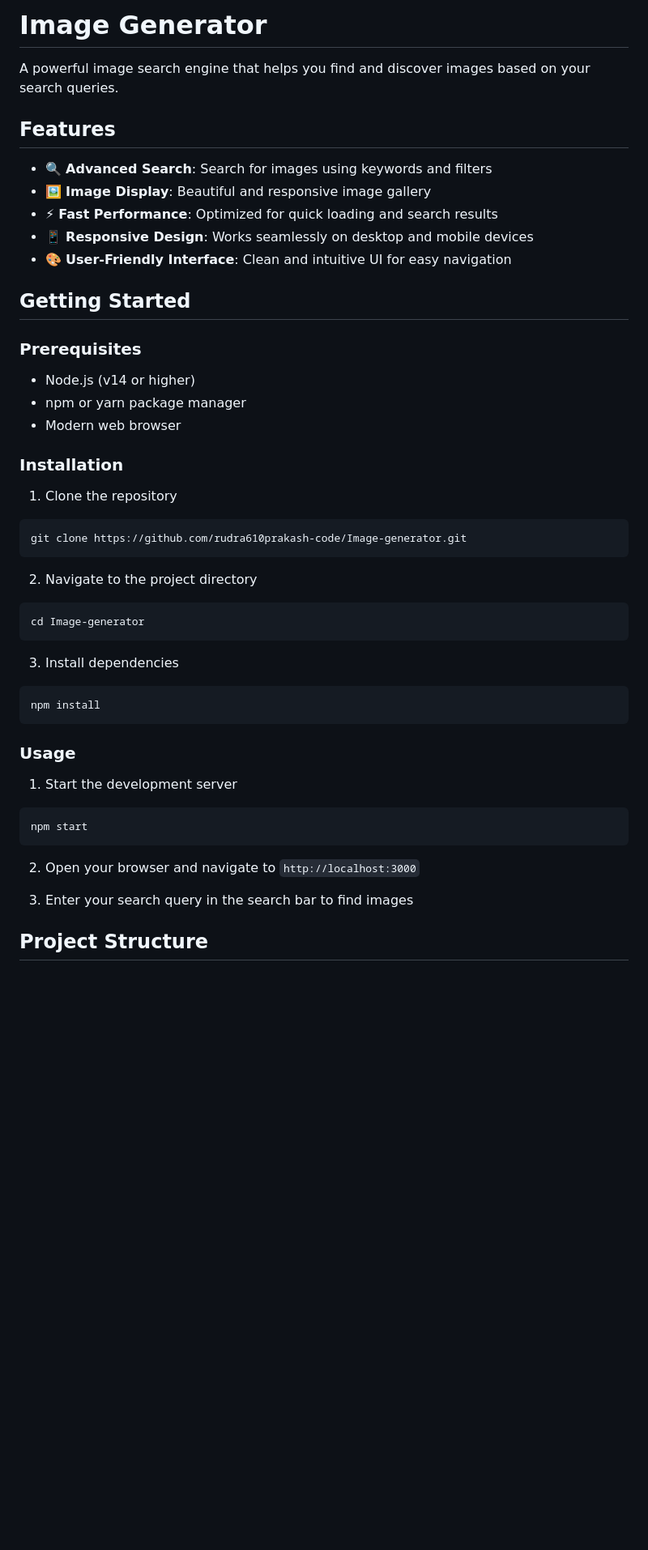
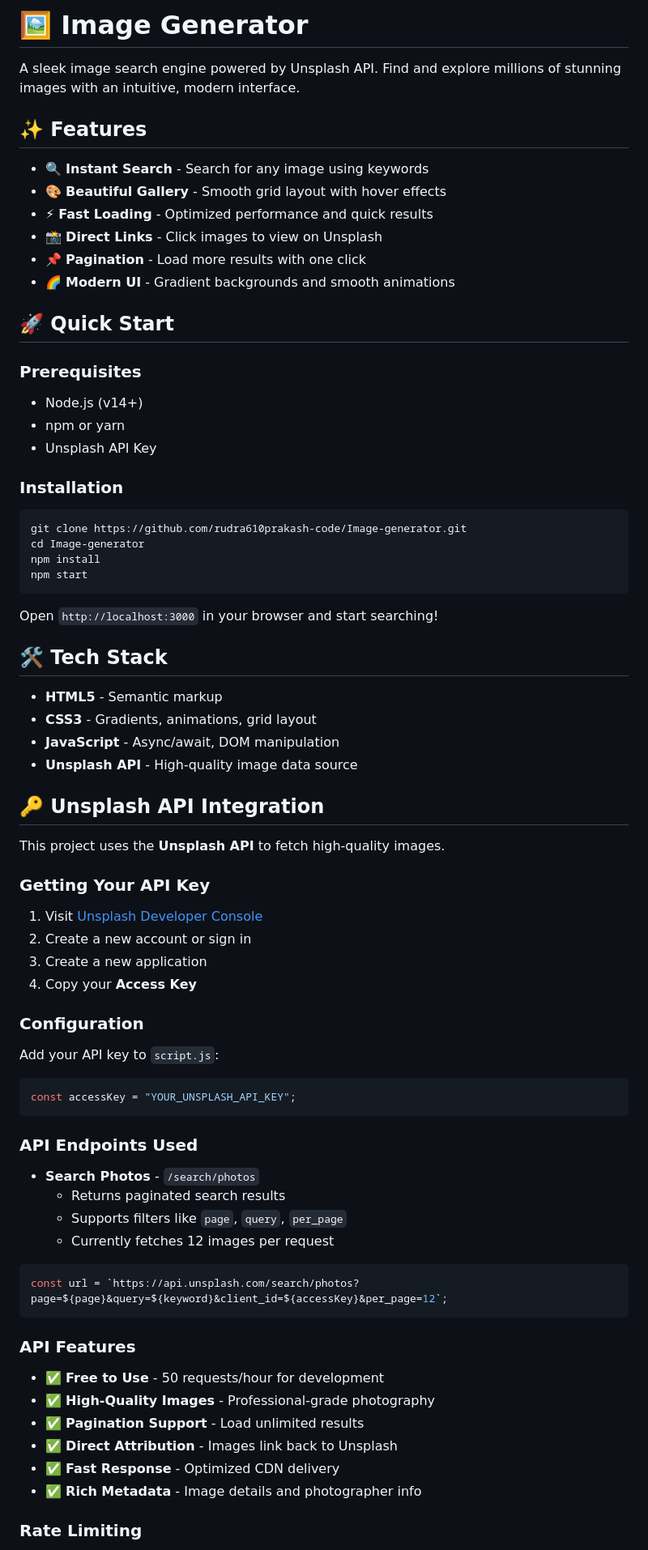
Before and after one commit to rudra610prakash-code/Image-generator, a Markdown page: README.md, the part around one of its changes. Shown at 81% size. Rendered like a GitHub page; blank space fills up the shorter version.

Commit message:
Update README with more detailed API information

````diff
--- a/README.md
+++ b/README.md
@@ -1,49 +1,79 @@
-# Image Generator
+# 🖼️ Image Generator
 
-A powerful image search engine that helps you find and discover images based on your search queries.
+A sleek image search engine powered by Unsplash API. Find and explore millions of stunning images with an intuitive, modern interface.
 
-## Features
+## ✨ Features
 
-- 🔍 **Advanced Search**: Search for images using keywords and filters
-- 🖼️ **Image Display**: Beautiful and responsive image gallery
-- ⚡ **Fast Performance**: Optimized for quick loading and search results
-- 📱 **Responsive Design**: Works seamlessly on desktop and mobile devices
-- 🎨 **User-Friendly Interface**: Clean and intuitive UI for easy navigation
+- 🔍 **Instant Search** - Search for any image using keywords
+- 🎨 **Beautiful Gallery** - Smooth grid layout with hover effects
+- ⚡ **Fast Loading** - Optimized performance and quick results
+- 📸 **Direct Links** - Click images to view on Unsplash
+- 📌 **Pagination** - Load more results with one click
+- 🌈 **Modern UI** - Gradient backgrounds and smooth animations
 
-## Getting Started
+## 🚀 Quick Start
 
 ### Prerequisites
-
-- Node.js (v14 or higher)
-- npm or yarn package manager
-- Modern web browser
+- Node.js (v14+)
+- npm or yarn
+- Unsplash API Key
 
 ### Installation
 
-1. Clone the repository
 ```bash
 git clone https://github.com/rudra610prakash-code/Image-generator.git
-```
-
-2. Navigate to the project directory
-```bash
 cd Image-generator
-```
-
-3. Install dependencies
-```bash
 npm install
-```
-
-### Usage
-
-1. Start the development server
-```bash
 npm start
 ```
 
-2. Open your browser and navigate to `http://localhost:3000`
+Open `http://localhost:3000` in your browser and start searching!
 
-3. Enter your search query in the search bar to find images
+## 🛠️ Tech Stack
 
-## Project Structure
+- **HTML5** - Semantic markup
+- **CSS3** - Gradients, animations, grid layout
+- **JavaScript** - Async/await, DOM manipulation
+- **Unsplash API** - High-quality image data source
+
+## 🔑 Unsplash API Integration
+
+This project uses the **Unsplash API** to fetch high-quality images.
+
+### Getting Your API Key
+
+1. Visit [Unsplash Developer Console](https://unsplash.com/developers)
+2. Create a new account or sign in
+3. Create a new application
+4. Copy your **Access Key**
+
+### Configuration
+
+Add your API key to `script.js`:
+
+```javascript
+const accessKey = "YOUR_UNSPLASH_API_KEY";
+```
+
+### API Endpoints Used
+
+- **Search Photos** - `/search/photos`
+  - Returns paginated search results
+  - Supports filters like `page`, `query`, `per_page`
+  - Currently fetches 12 images per request
+
+```javascript
+const url = `https://api.unsplash.com/search/photos?page=${page}&query=${keyword}&client_id=${accessKey}&per_page=12`;
+```
+
+### API Features
+
+- ✅ **Free to Use** - 50 requests/hour for development
+- ✅ **High-Quality Images** - Professional-grade photography
+- ✅ **Pagination Support** - Load unlimited results
+- ✅ **Direct Attribution** - Images link back to Unsplash
+- ✅ **Fast Response** - Optimized CDN delivery
+- ✅ **Rich Metadata** - Image details and photographer info
+
+### Rate Limiting
+
````
Also changed, not shown: other parts of README.md (+28 -73 lines).
